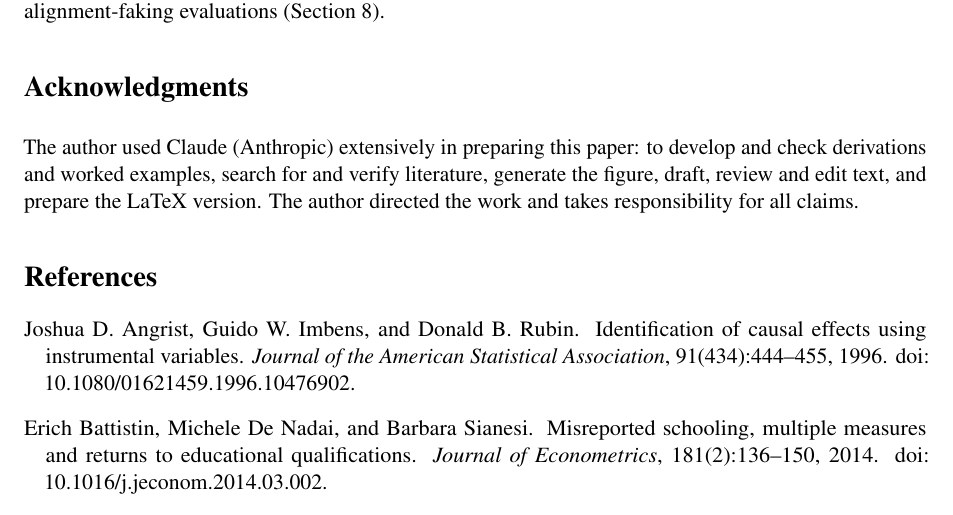
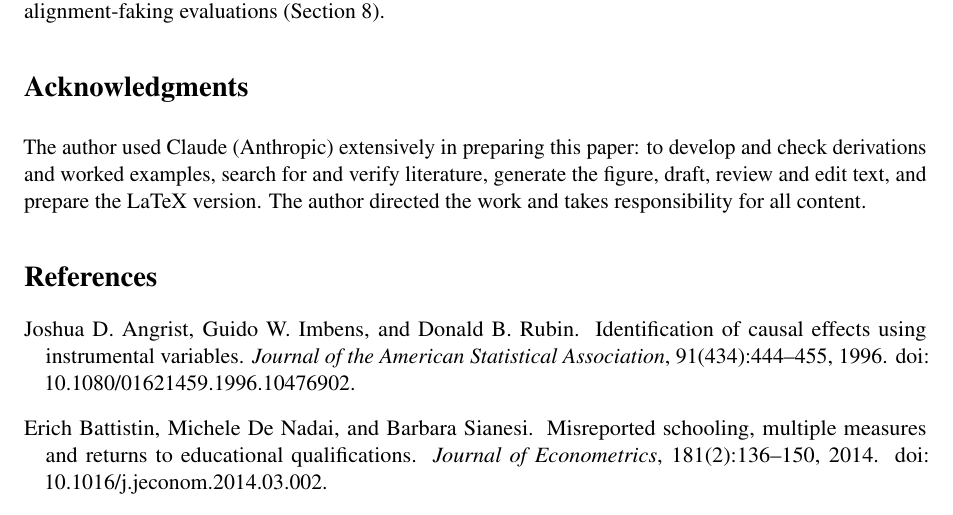
Before and after one commit to alexisjdiamond/who-took-the-hint, a LaTeX paper (arxiv-source/main.tex): part of page 21 of 24, cut so that both start at the same text. Compiled offline with pdfLaTeX.

Commit message:
Update the long-form version's AI statement

```diff
--- a/arxiv-source/main.tex
+++ b/arxiv-source/main.tex
@@ -465,7 +465,7 @@ Guan et al.’s framework is an encouragement design, and reading it as one sepa
 
 
 \section*{Acknowledgments}
-The author used Claude (Anthropic) extensively in preparing this paper: to develop and check derivations and worked examples, search for and verify literature, generate the figure, draft, review and edit text, and prepare the LaTeX version. The author directed the work and takes responsibility for all claims.
+The author used Claude (Anthropic) extensively in preparing this paper: to develop and check derivations and worked examples, search for and verify literature, generate the figure, draft, review and edit text, and prepare the LaTeX version. The author directed the work and takes responsibility for all content.
 
 \bibliography{references}
 
```
Also changed, not shown: who-took-the-hint-full.pdf.
